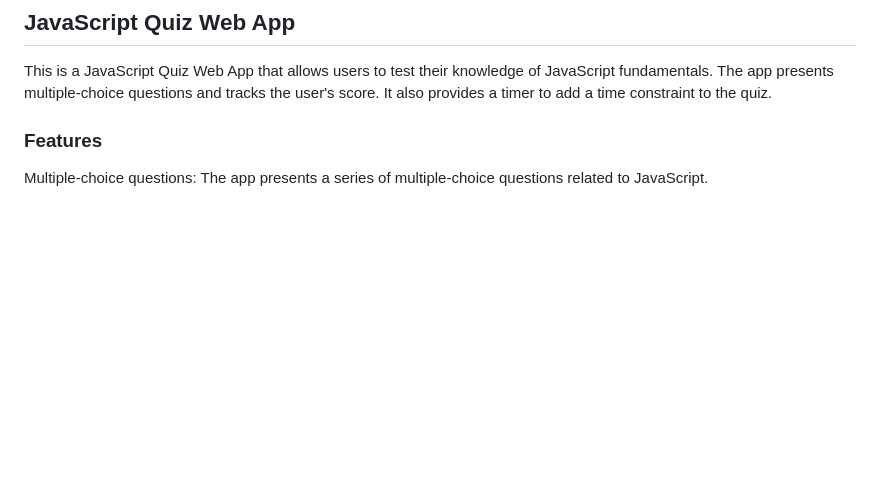
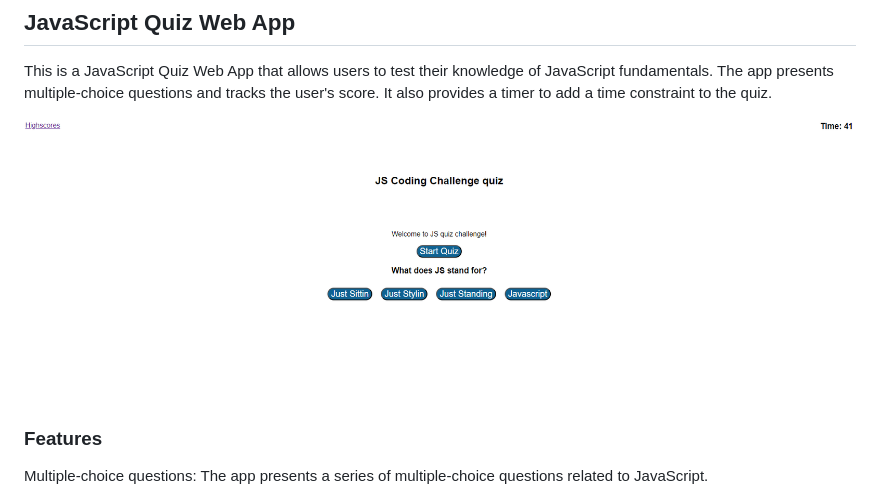
Before and after one commit to dann9109/jsquiz, a Markdown page: README.md, the part around the change. GitHub-like rendering; pictures changed too: images/jsquiz.PNG (added); blank space fills up the shorter version.

Commit message:
readme screenshot

```diff
--- a/README.md
+++ b/README.md
@@ -1,7 +1,7 @@
 ## JavaScript Quiz Web App
 This is a JavaScript Quiz Web App that allows users to test their knowledge of JavaScript fundamentals. The app presents multiple-choice questions and tracks the user's score. It also provides a timer to add a time constraint to the quiz.
 
-
+![Quiz](images/jsquiz.PNG)
 
 ### Features
 Multiple-choice questions: The app presents a series of multiple-choice questions related to JavaScript.
```
Also changed, not shown: 5 other files.
